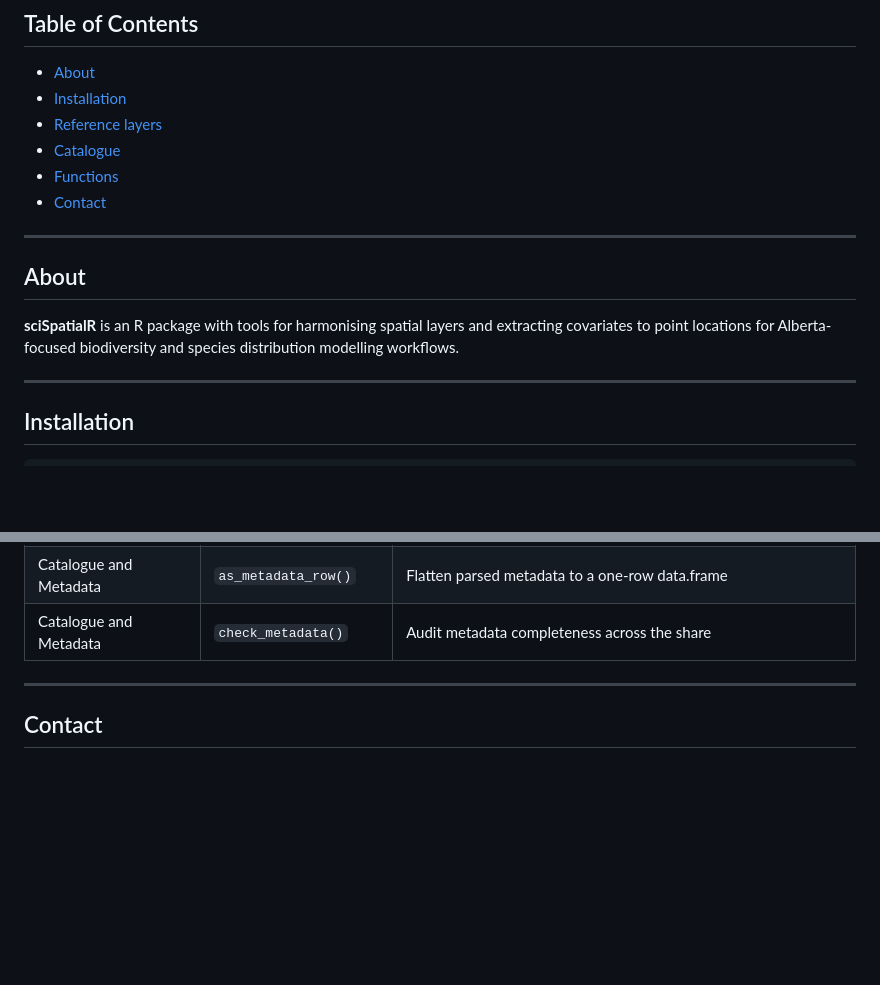
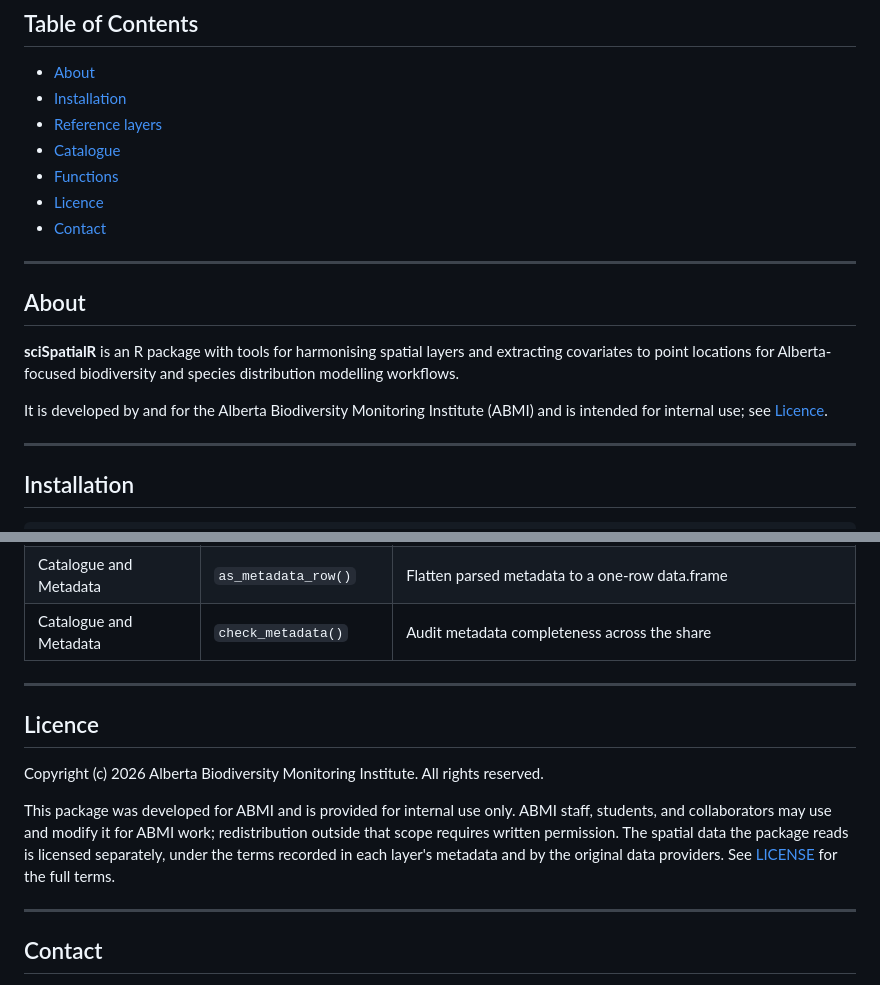
Before and after one commit to ABbiodiversity/sciSpatialR, a Markdown page: README.md, 2 parts joined by grey strips. Rendered like a GitHub page; blank space fills up the shorter version.

Commit message:
Add Licence section to README with usage terms for ABMI

```diff
--- a/README.md
+++ b/README.md
@@ -10,6 +10,7 @@
 - [Reference layers](#reference-layers)
 - [Catalogue](#catalogue)
 - [Functions](#functions)
+- [Licence](#licence)
 - [Contact](#contact)
 
 ---
@@ -20,6 +21,10 @@
 spatial layers and extracting covariates to point locations for
 Alberta-focused biodiversity and species distribution modelling
 workflows.
+
+It is developed by and for the Alberta Biodiversity Monitoring
+Institute (ABMI) and is intended for internal use; see
+[Licence](#licence).
 
 ---
 
@@ -164,6 +169,21 @@ headers.
 
 ---
 
+## Licence
+
+Copyright (c) 2026 Alberta Biodiversity Monitoring Institute. All
+rights reserved.
+
+This package was developed for ABMI and is provided for internal use
+only. ABMI staff, students, and collaborators may use and modify it
+for ABMI work; redistribution outside that scope requires written
+permission. The spatial data the package reads is licensed
+separately, under the terms recorded in each layer's metadata and by
+the original data providers. See [LICENSE](LICENSE) for the full
+terms.
+
+---
+
 ## Contact
 
 For questions regarding the contents of this repository or data
```
